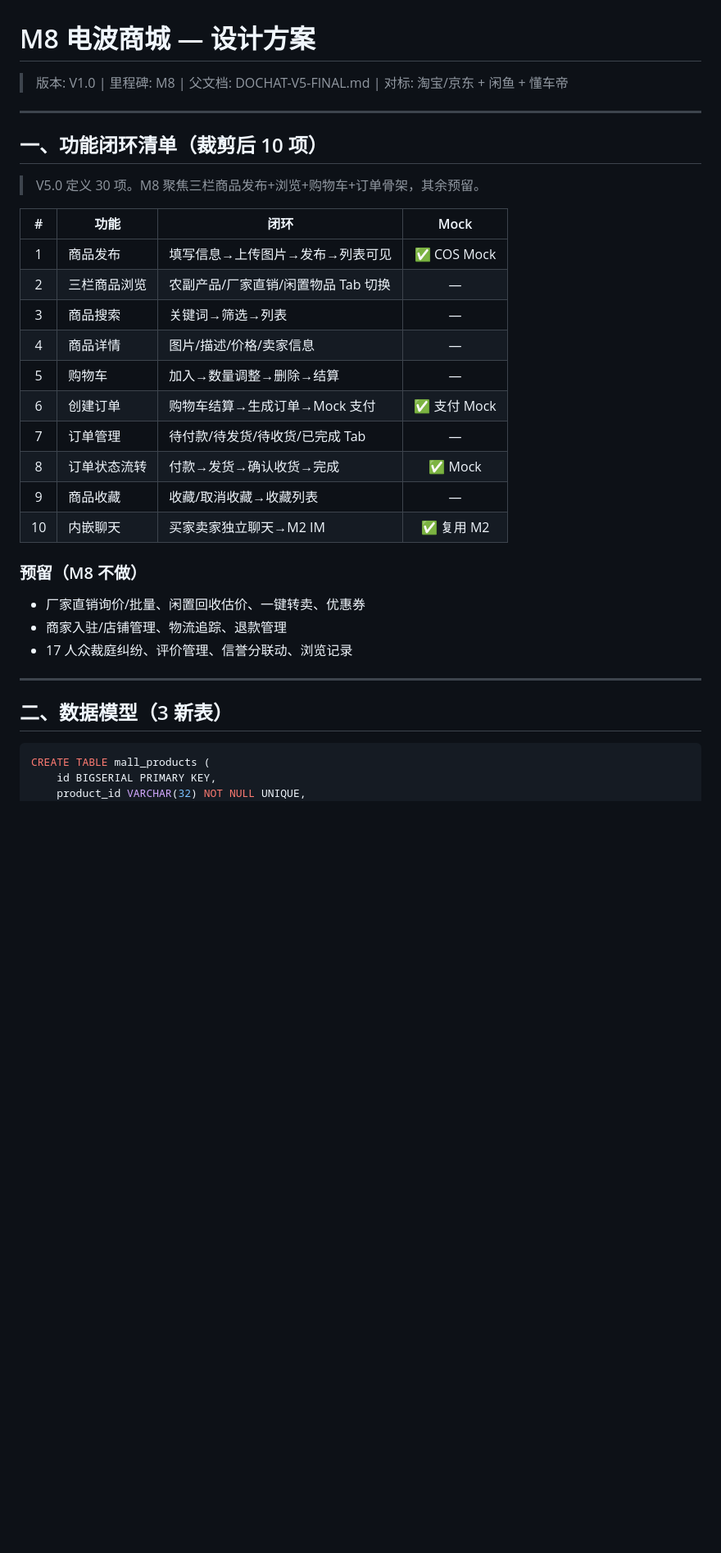
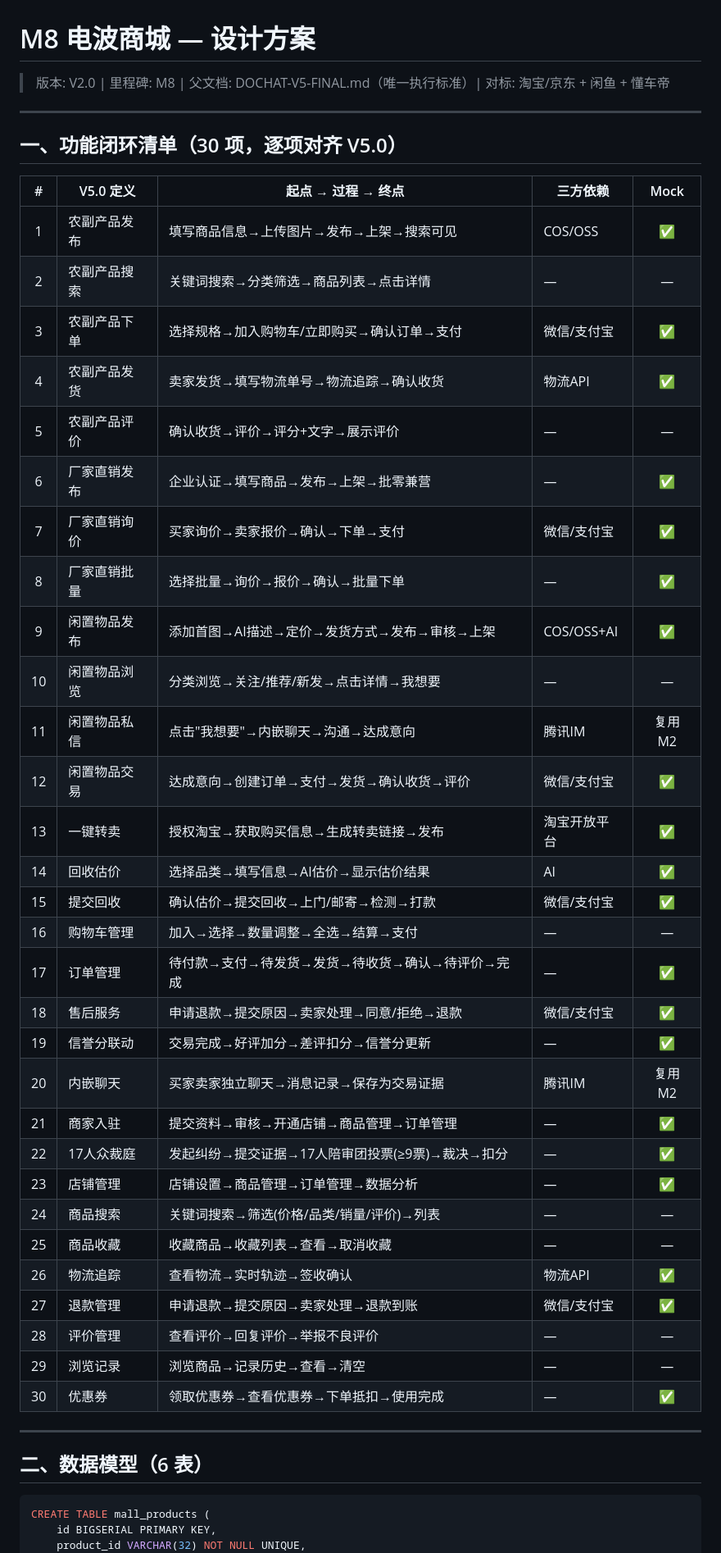
Before and after one commit to vicrr2025-web/Dochat, a Markdown page: docs/design/M8-电波商城.md, the part around one of its changes. Shown at 82% size. GitHub-like rendering; blank space fills up the shorter version.

````diff
--- a/docs/design/M8-电波商城.md
+++ b/docs/design/M8-电波商城.md
@@ -1,35 +1,47 @@
 # M8 电波商城 — 设计方案
 
-> 版本: V1.0 | 里程碑: M8 | 父文档: DOCHAT-V5-FINAL.md | 对标: 淘宝/京东 + 闲鱼 + 懂车帝
+> 版本: V2.0 | 里程碑: M8 | 父文档: DOCHAT-V5-FINAL.md（唯一执行标准）| 对标: 淘宝/京东 + 闲鱼 + 懂车帝
 
 ---
 
-## 一、功能闭环清单（裁剪后 10 项）
+## 一、功能闭环清单（30 项，逐项对齐 V5.0）
 
-> V5.0 定义 30 项。M8 聚焦三栏商品发布+浏览+购物车+订单骨架，其余预留。
-
-| # | 功能 | 闭环 | Mock |
-|:---:|------|------|:---:|
-| 1 | 商品发布 | 填写信息→上传图片→发布→列表可见 | ✅ COS Mock |
-| 2 | 三栏商品浏览 | 农副产品/厂家直销/闲置物品 Tab 切换 | — |
-| 3 | 商品搜索 | 关键词→筛选→列表 | — |
-| 4 | 商品详情 | 图片/描述/价格/卖家信息 | — |
-| 5 | 购物车 | 加入→数量调整→删除→结算 | — |
-| 6 | 创建订单 | 购物车结算→生成订单→Mock 支付 | ✅ 支付 Mock |
-| 7 | 订单管理 | 待付款/待发货/待收货/已完成 Tab | — |
-| 8 | 订单状态流转 | 付款→发货→确认收货→完成 | ✅ Mock |
-| 9 | 商品收藏 | 收藏/取消收藏→收藏列表 | — |
-| 10 | 内嵌聊天 | 买家卖家独立聊天→M2 IM | ✅ 复用 M2 |
-
-### 预留（M8 不做）
-
-- 厂家直销询价/批量、闲置回收估价、一键转卖、优惠券
-- 商家入驻/店铺管理、物流追踪、退款管理
-- 17 人众裁庭纠纷、评价管理、信誉分联动、浏览记录
+| # | V5.0 定义 | 起点 → 过程 → 终点 | 三方依赖 | Mock |
+|:---:|------|------|------|:---:|
+| 1 | 农副产品发布 | 填写商品信息→上传图片→发布→上架→搜索可见 | COS/OSS | ✅ |
+| 2 | 农副产品搜索 | 关键词搜索→分类筛选→商品列表→点击详情 | — | — |
+| 3 | 农副产品下单 | 选择规格→加入购物车/立即购买→确认订单→支付 | 微信/支付宝 | ✅ |
+| 4 | 农副产品发货 | 卖家发货→填写物流单号→物流追踪→确认收货 | 物流API | ✅ |
+| 5 | 农副产品评价 | 确认收货→评价→评分+文字→展示评价 | — | — |
+| 6 | 厂家直销发布 | 企业认证→填写商品→发布→上架→批零兼营 | — | ✅ |
+| 7 | 厂家直销询价 | 买家询价→卖家报价→确认→下单→支付 | 微信/支付宝 | ✅ |
+| 8 | 厂家直销批量 | 选择批量→询价→报价→确认→批量下单 | — | ✅ |
+| 9 | 闲置物品发布 | 添加首图→AI描述→定价→发货方式→发布→审核→上架 | COS/OSS+AI | ✅ |
+| 10 | 闲置物品浏览 | 分类浏览→关注/推荐/新发→点击详情→我想要 | — | — |
+| 11 | 闲置物品私信 | 点击"我想要"→内嵌聊天→沟通→达成意向 | 腾讯IM | 复用M2 |
+| 12 | 闲置物品交易 | 达成意向→创建订单→支付→发货→确认收货→评价 | 微信/支付宝 | ✅ |
+| 13 | 一键转卖 | 授权淘宝→获取购买信息→生成转卖链接→发布 | 淘宝开放平台 | ✅ |
+| 14 | 回收估价 | 选择品类→填写信息→AI估价→显示估价结果 | AI | ✅ |
+| 15 | 提交回收 | 确认估价→提交回收→上门/邮寄→检测→打款 | 微信/支付宝 | ✅ |
+| 16 | 购物车管理 | 加入→选择→数量调整→全选→结算→支付 | — | — |
+| 17 | 订单管理 | 待付款→支付→待发货→发货→待收货→确认→待评价→完成 | — | ✅ |
+| 18 | 售后服务 | 申请退款→提交原因→卖家处理→同意/拒绝→退款 | 微信/支付宝 | ✅ |
+| 19 | 信誉分联动 | 交易完成→好评加分→差评扣分→信誉分更新 | — | ✅ |
+| 20 | 内嵌聊天 | 买家卖家独立聊天→消息记录→保存为交易证据 | 腾讯IM | 复用M2 |
+| 21 | 商家入驻 | 提交资料→审核→开通店铺→商品管理→订单管理 | — | ✅ |
+| 22 | 17人众裁庭 | 发起纠纷→提交证据→17人陪审团投票(≥9票)→裁决→扣分 | — | ✅ |
+| 23 | 店铺管理 | 店铺设置→商品管理→订单管理→数据分析 | — | ✅ |
+| 24 | 商品搜索 | 关键词搜索→筛选(价格/品类/销量/评价)→列表 | — | — |
+| 25 | 商品收藏 | 收藏商品→收藏列表→查看→取消收藏 | — | — |
+| 26 | 物流追踪 | 查看物流→实时轨迹→签收确认 | 物流API | ✅ |
+| 27 | 退款管理 | 申请退款→提交原因→卖家处理→退款到账 | 微信/支付宝 | ✅ |
+| 28 | 评价管理 | 查看评价→回复评价→举报不良评价 | — | — |
+| 29 | 浏览记录 | 浏览商品→记录历史→查看→清空 | — | — |
+| 30 | 优惠券 | 领取优惠券→查看优惠券→下单抵扣→使用完成 | — | ✅ |
 
 ---
 
-## 二、数据模型（3 新表）
+## 二、数据模型（6 表）
 
 ```sql
 CREATE TABLE mall_products (
````
Also changed, not shown: other parts of docs/design/M8-电波商城.md (+174 -92 lines).
